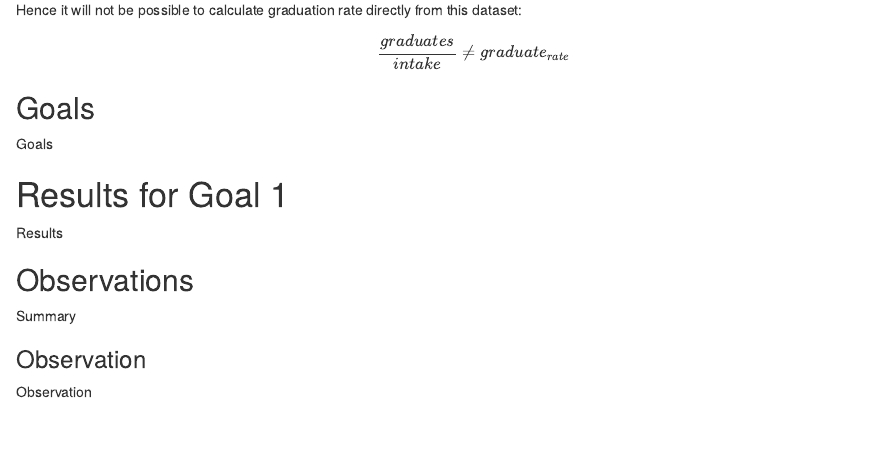
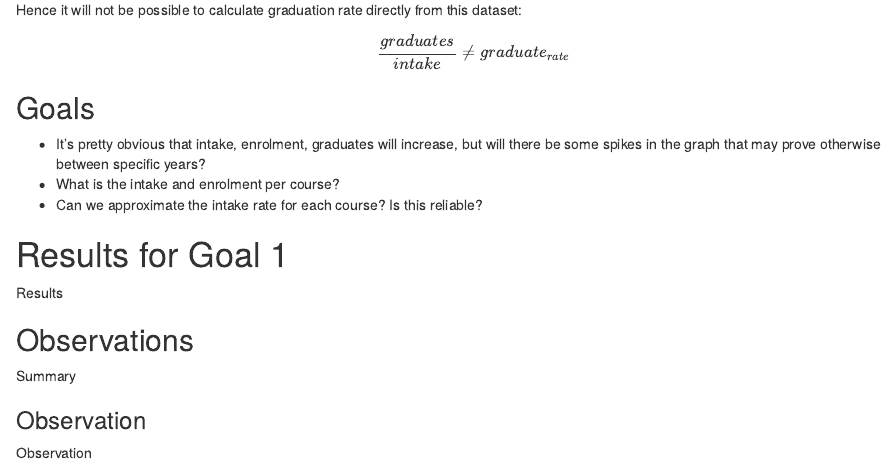
Before and after one commit to Eve-ning/singapore_da, an R Markdown document (enrolment/src/r/rmd/rmd.Rmd): the page in a window 1100 px wide, from 1000 px down. Rendered offline with R 4.5, knitr and Pandoc, with nearby package versions.

Commit message:
Update goals in RMD

```diff
--- a/enrolment/src/r/rmd/rmd.Rmd
+++ b/enrolment/src/r/rmd/rmd.Rmd
@@ -66,7 +66,10 @@ $$\frac{graduates}{intake} \neq graduate_{rate}$$
 
 ## Goals
 
-Goals
+- It's pretty obvious that intake, enrolment, graduates will increase, but will there be some spikes in the graph that may prove otherwise between specific years?
+- What is the intake and enrolment per course?
+- Can we approximate the intake rate for each course? Is this reliable?
+
 
 # Results for Goal 1
 
```
